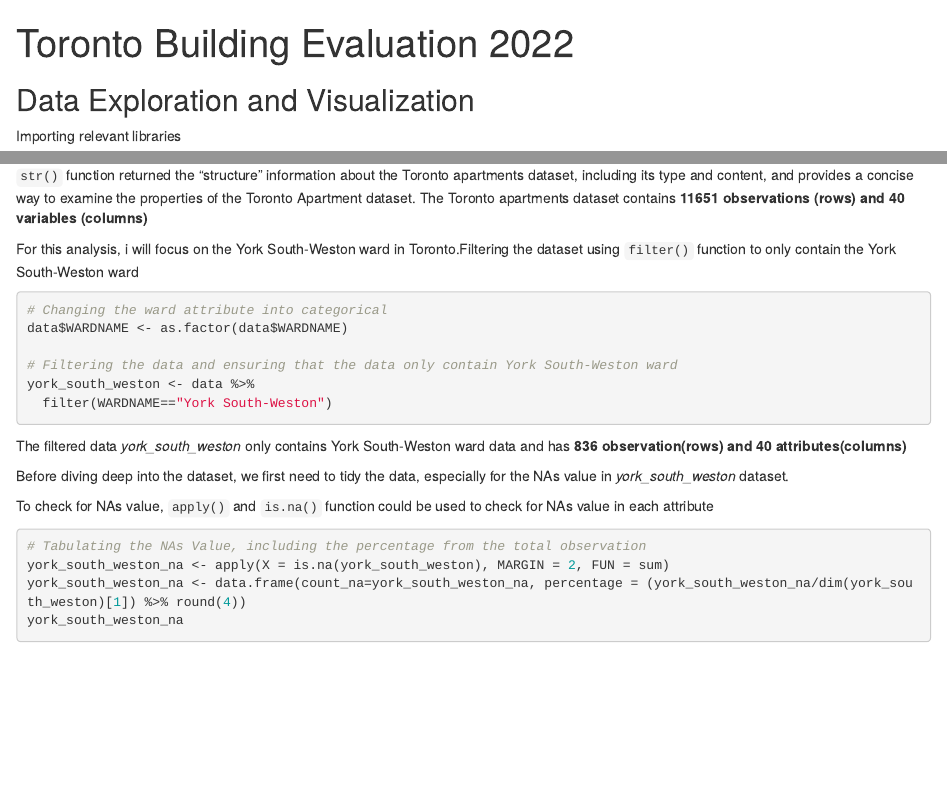
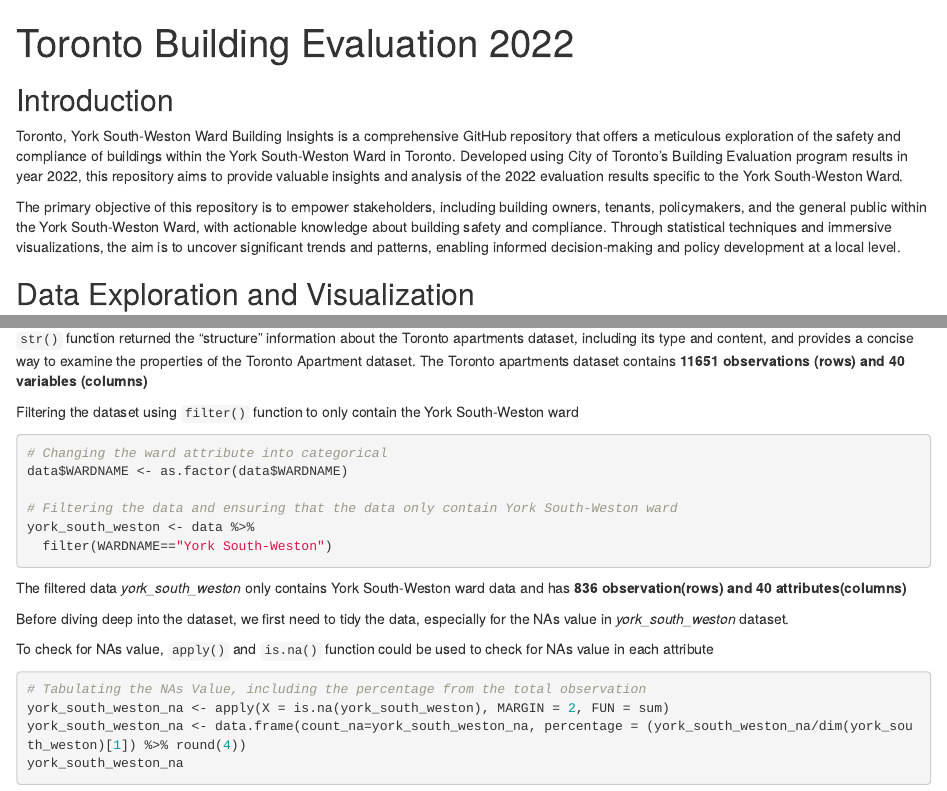
Before and after one commit to PRiauwindu/Toronto-Building-Evaluation-2022-Exploration, an R Markdown document (Toronto-Building-Evaluation-2022-Exploration.Rmd): the page in a window 1100 px wide, from its top, and a second part further down, joined at a grey line. Rendered offline with R 4.5, knitr and Pandoc, with nearby package versions; some code elsewhere in the file could not run offline.

Commit message:
updating R-Markdown File

````diff
--- a/Toronto-Building-Evaluation-2022-Exploration.Rmd
+++ b/Toronto-Building-Evaluation-2022-Exploration.Rmd
@@ -14,6 +14,12 @@ output:
 ```{r setup, include=FALSE}
 knitr::opts_chunk$set(echo = TRUE)
 ```
+
+## Introduction
+
+Toronto, York South-Weston Ward Building Insights is a comprehensive GitHub repository that offers a meticulous exploration of the safety and compliance of buildings within the York South-Weston Ward in Toronto. Developed using City of Toronto's Building Evaluation program results in year 2022, this repository aims to provide valuable insights and analysis of the 2022 evaluation results specific to the York South-Weston Ward.
+
+The primary objective of this repository is to empower stakeholders, including building owners, tenants, policymakers, and the general public within the York South-Weston Ward, with actionable knowledge about building safety and compliance. Through statistical techniques and immersive visualizations, the aim is to uncover significant trends and patterns, enabling informed decision-making and policy development at a local level.
 
 ## Data Exploration and Visualization
 
@@ -40,7 +46,7 @@ str(data)
 
 `str()` function returned the "structure" information about the Toronto apartments dataset, including its type and content, and provides a concise way to examine the properties of the Toronto Apartment dataset. The Toronto apartments dataset contains **11651 observations (rows) and 40 variables (columns)**
 
-For this analysis, i will focus on the York South-Weston ward in Toronto.Filtering the dataset using `filter()` function to only contain the York South-Weston ward
+Filtering the dataset using `filter()` function to only contain the York South-Weston ward
 
 ```{r Filtering Dataset}
 # Changing the ward attribute into categorical
````
Also changed, not shown: Toronto-Building-Evaluation-2022-Exploration.Rmd (6 more changed lines), 1 other file.
